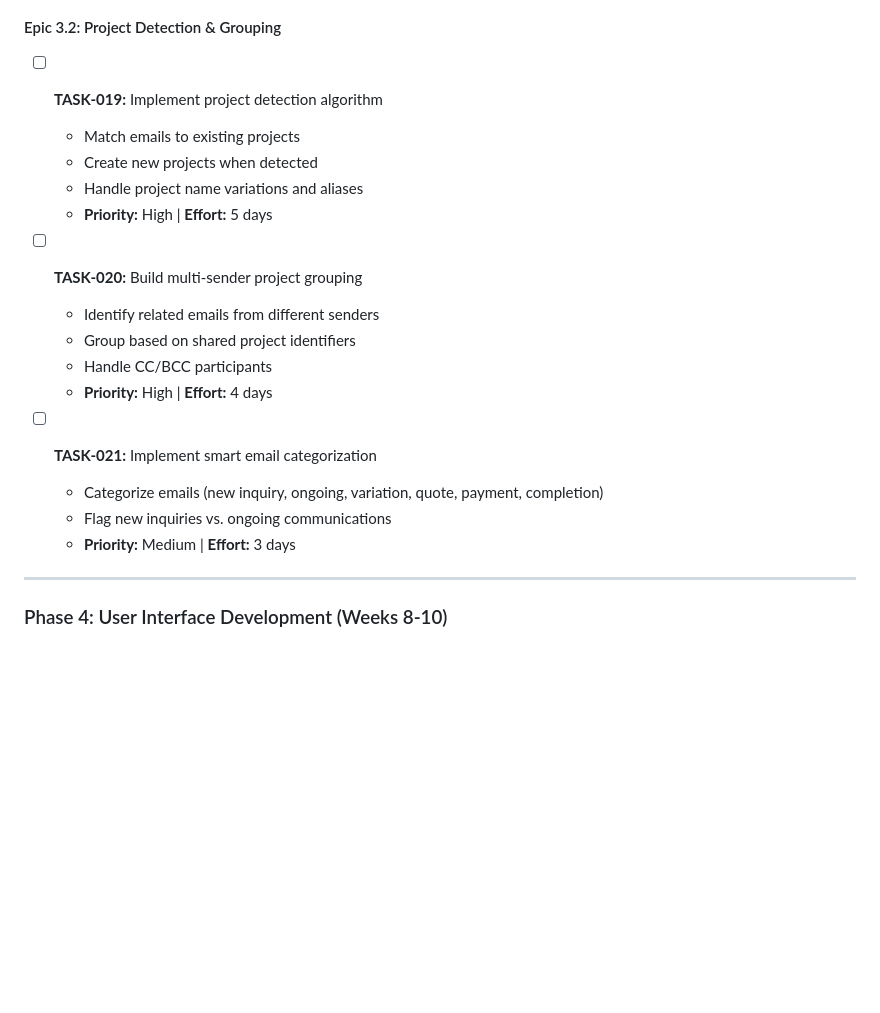
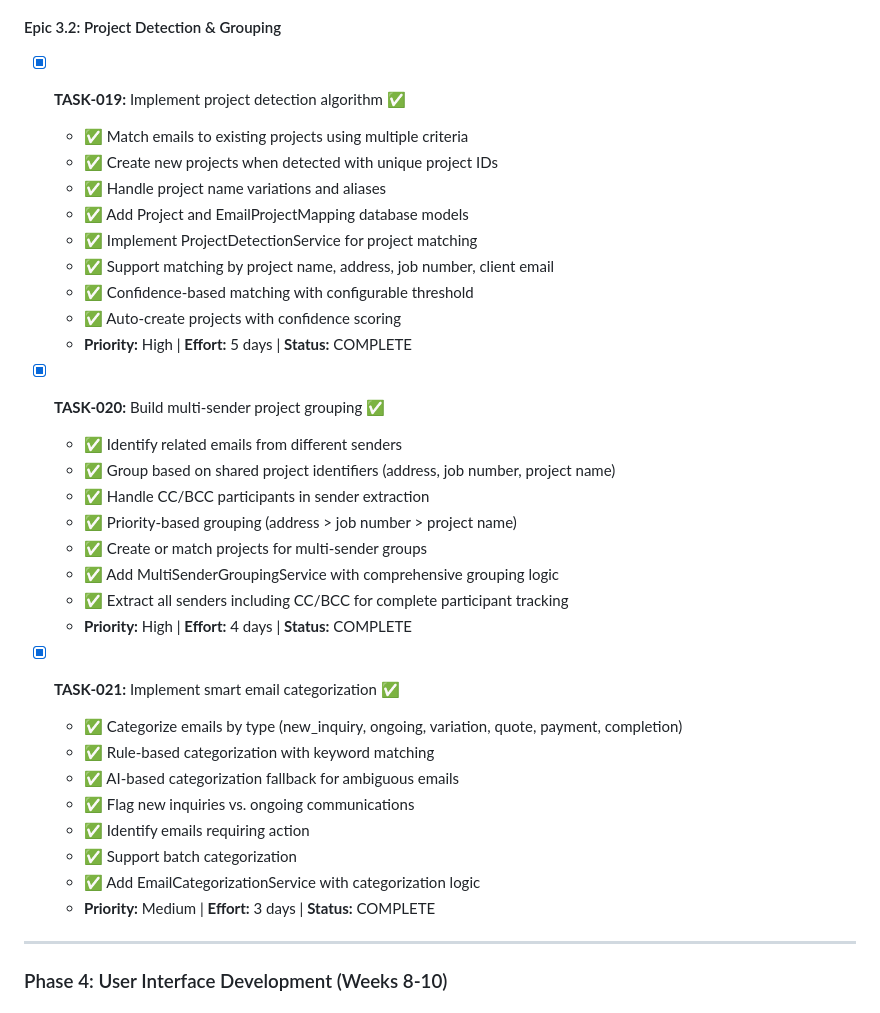
Before and after one commit to GPEire/Tradie_GSuite, a Markdown page: docs/Mail-Gmail AI Email Grouping - Development Tasks.md, the part around the change. Rendered like a GitHub page; blank space fills up the shorter version.

Commit message:
docs: mark Epic 3.2 tasks (TASK-019, TASK-020, TASK-021) as complete

```diff
--- a/docs/Mail-Gmail AI Email Grouping - Development Tasks.md
+++ b/docs/Mail-Gmail AI Email Grouping - Development Tasks.md
@@ -201,22 +201,36 @@
   - **Priority:** Medium | **Effort:** 4 days | **Status:** COMPLETE
 
 #### Epic 3.2: Project Detection & Grouping
-- [ ] **TASK-019:** Implement project detection algorithm
-  - Match emails to existing projects
-  - Create new projects when detected
-  - Handle project name variations and aliases
-  - **Priority:** High | **Effort:** 5 days
+- [x] **TASK-019:** Implement project detection algorithm ✅
+  - ✅ Match emails to existing projects using multiple criteria
+  - ✅ Create new projects when detected with unique project IDs
+  - ✅ Handle project name variations and aliases
+  - ✅ Add Project and EmailProjectMapping database models
+  - ✅ Implement ProjectDetectionService for project matching
+  - ✅ Support matching by project name, address, job number, client email
+  - ✅ Confidence-based matching with configurable threshold
+  - ✅ Auto-create projects with confidence scoring
+  - **Priority:** High | **Effort:** 5 days | **Status:** COMPLETE
 
-- [ ] **TASK-020:** Build multi-sender project grouping
-  - Identify related emails from different senders
-  - Group based on shared project identifiers
-  - Handle CC/BCC participants
-  - **Priority:** High | **Effort:** 4 days
+- [x] **TASK-020:** Build multi-sender project grouping ✅
+  - ✅ Identify related emails from different senders
+  - ✅ Group based on shared project identifiers (address, job number, project name)
+  - ✅ Handle CC/BCC participants in sender extraction
+  - ✅ Priority-based grouping (address > job number > project name)
+  - ✅ Create or match projects for multi-sender groups
+  - ✅ Add MultiSenderGroupingService with comprehensive grouping logic
+  - ✅ Extract all senders including CC/BCC for complete participant tracking
+  - **Priority:** High | **Effort:** 4 days | **Status:** COMPLETE
 
-- [ ] **TASK-021:** Implement smart email categorization
-  - Categorize emails (new inquiry, ongoing, variation, quote, payment, completion)
-  - Flag new inquiries vs. ongoing communications
-  - **Priority:** Medium | **Effort:** 3 days
+- [x] **TASK-021:** Implement smart email categorization ✅
+  - ✅ Categorize emails by type (new_inquiry, ongoing, variation, quote, payment, completion)
+  - ✅ Rule-based categorization with keyword matching
+  - ✅ AI-based categorization fallback for ambiguous emails
+  - ✅ Flag new inquiries vs. ongoing communications
+  - ✅ Identify emails requiring action
+  - ✅ Support batch categorization
+  - ✅ Add EmailCategorizationService with categorization logic
+  - **Priority:** Medium | **Effort:** 3 days | **Status:** COMPLETE
 
 ---
 
```
